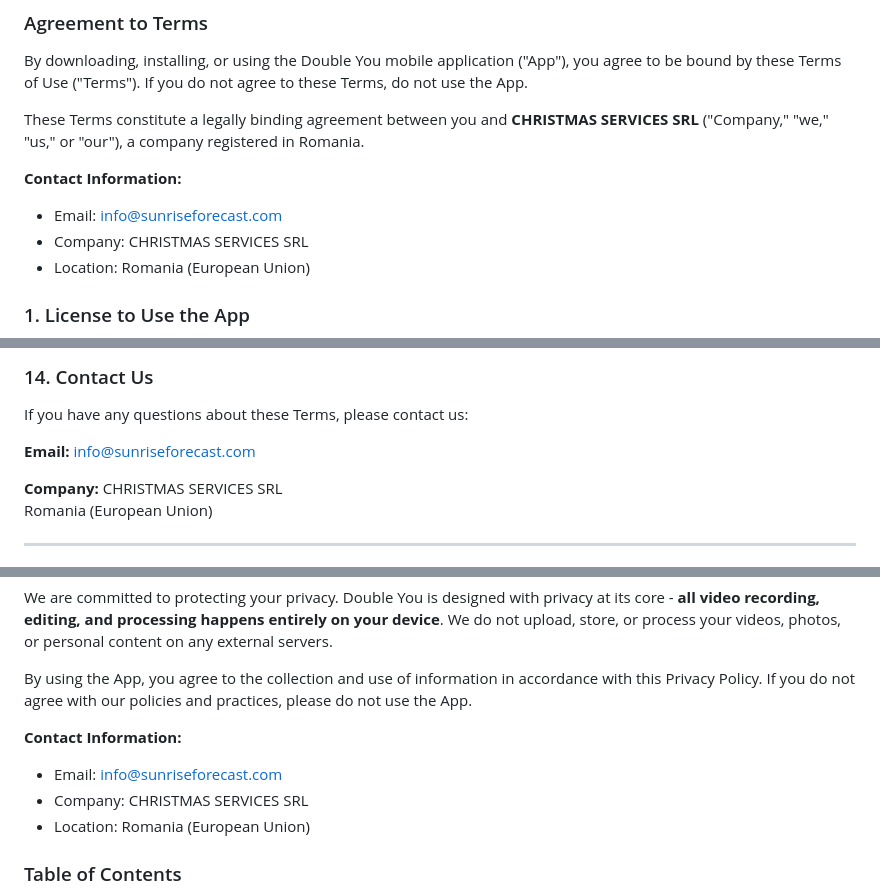
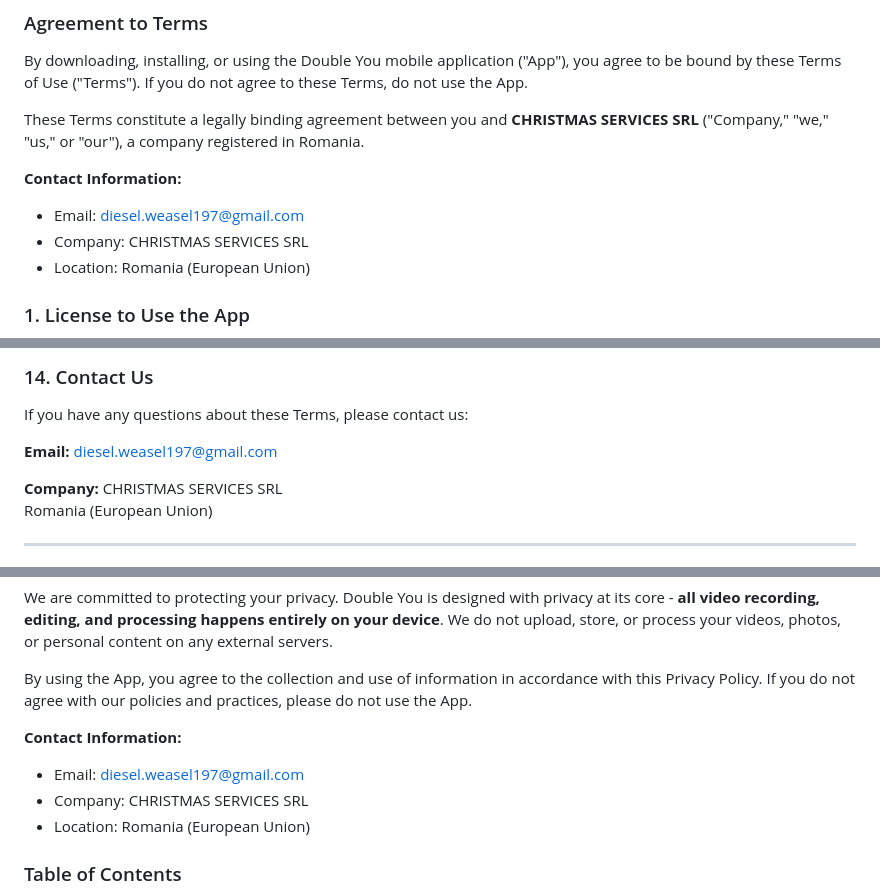
Before and after one commit to christmas97/docs, a Markdown page: terms-and-privacy.md, 3 parts joined by grey strips. Rendered like a GitHub page.

Commit message:
Update contact email

```diff
--- a/terms-and-privacy.md
+++ b/terms-and-privacy.md
@@ -10,7 +10,7 @@ Last updated: January 10, 2025
 
 **Contact Information:**
 
-- Email: info@sunriseforecast.com
+- Email: diesel.weasel197@gmail.com
 - Company: CHRISTMAS SERVICES SRL
 - Location: Romania (European Union)
 
@@ -151,7 +151,7 @@ OUR TOTAL LIABILITY SHALL NOT EXCEED THE AMOUNT YOU PAID FOR THE APP.
 
 If you have any questions about these Terms, please contact us:
 
-**Email:** info@sunriseforecast.com
+**Email:** diesel.weasel197@gmail.com
 
 **Company:** CHRISTMAS SERVICES SRL
 Romania (European Union)
@@ -172,7 +172,7 @@ Last updated: January 10, 2025
 
 **Contact Information:**
 
-- Email: info@sunriseforecast.com
+- Email: diesel.weasel197@gmail.com
 - Company: CHRISTMAS SERVICES SRL
 - Location: Romania (European Union)
 
```
